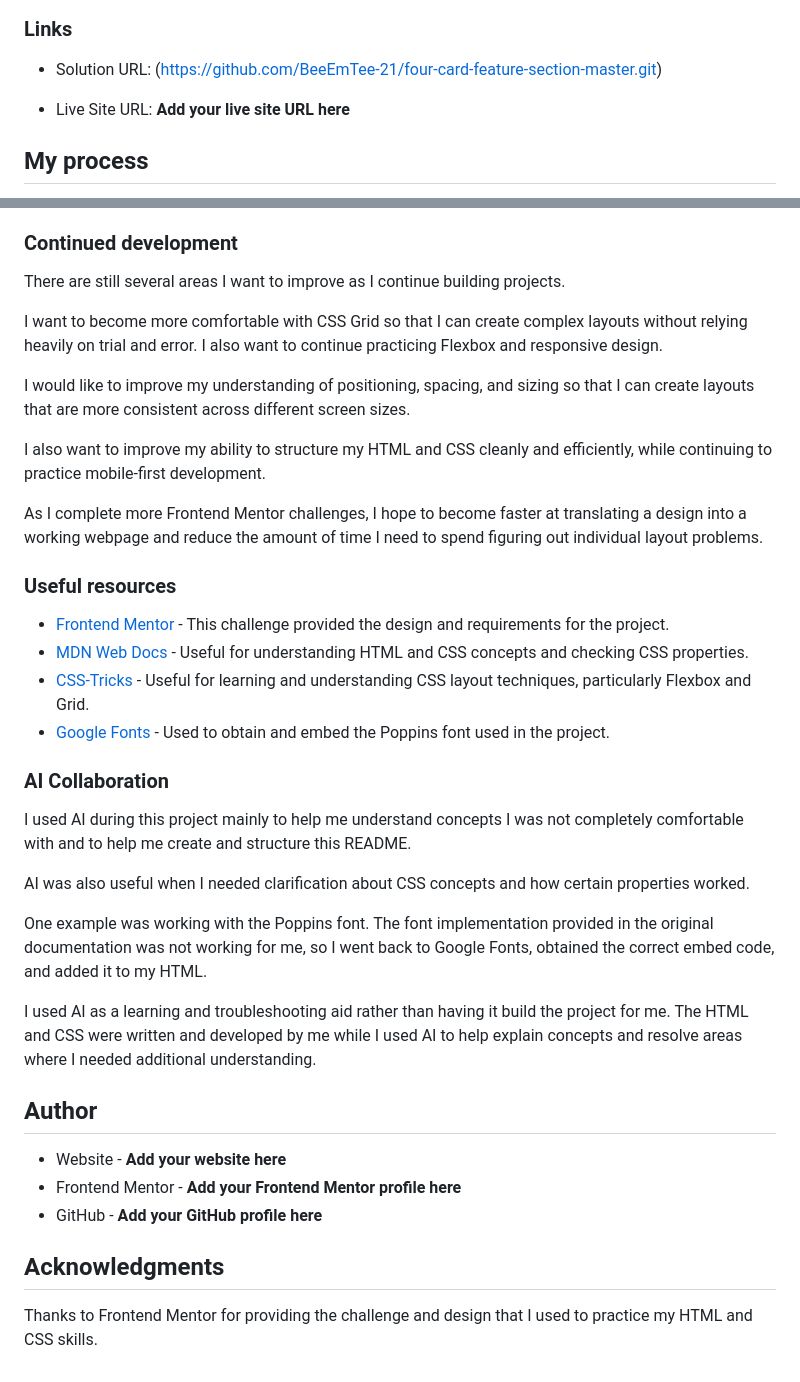
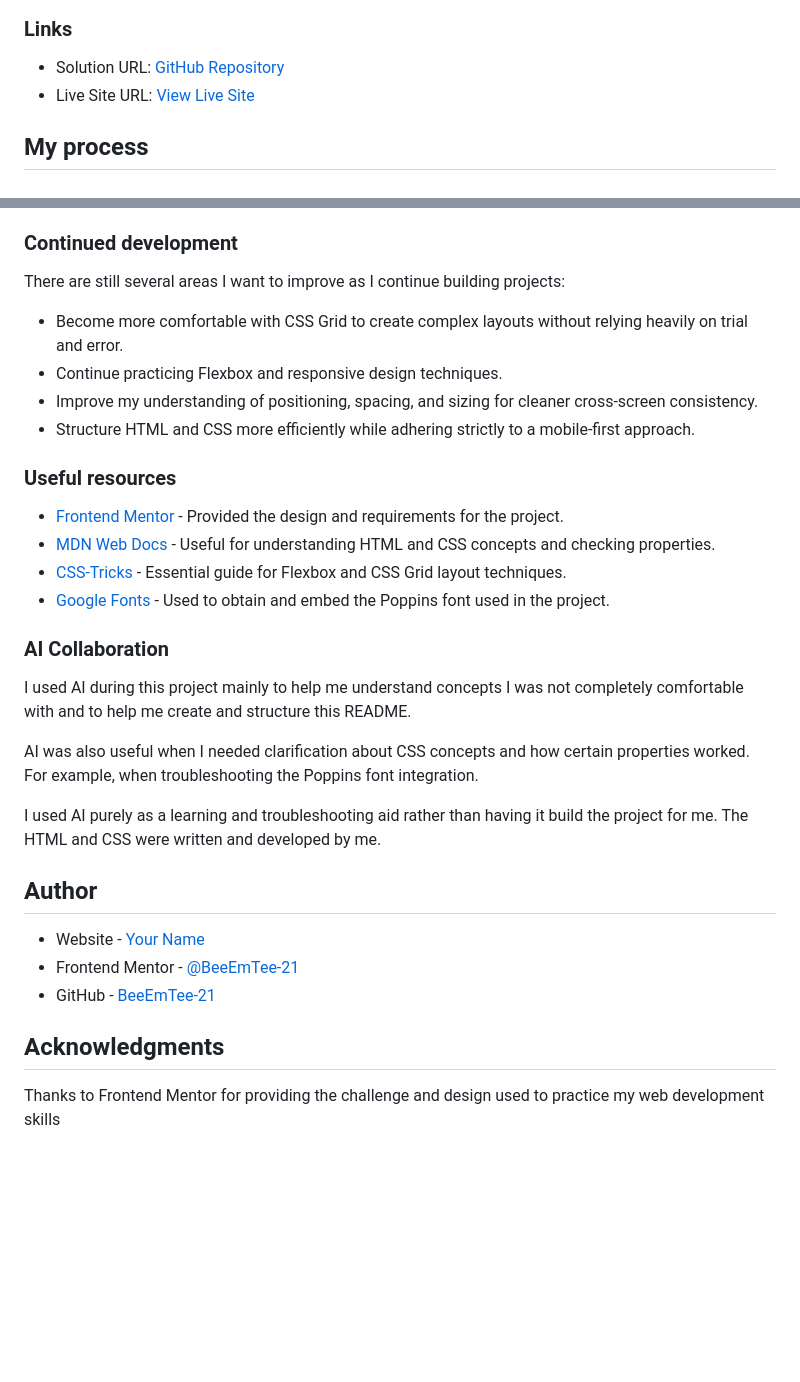
Before and after one commit to BeeEmTee-21/four-card-feature-section-master, a Markdown page: README.md, 2 parts joined by grey strips. GitHub-like rendering; blank space fills up the shorter version.

```diff
--- a/README.md
+++ b/README.md
@@ -41,9 +33,8 @@ Add a screenshot of your completed project here.
 
 ### Links
 
-* Solution URL: (https://github.com/BeeEmTee-21/four-card-feature-section-master.git)
-
-* Live Site URL: **Add your live site URL here**
+- Solution URL: [GitHub Repository](https://github.com/BeeEmTee-21/four-card-feature-section-master.git)
+- Live Site URL: [View Live Site](https://beeemtee-21.github.io/four-card-feature-section-master/)
 
 ## My process
 
@@ -87,39 +78,34 @@ Another thing I learned during the project was how to properly work with Google
 
 ### Continued development
 
-There are still several areas I want to improve as I continue building projects.
+There are still several areas I want to improve as I continue building projects:
 
-I want to become more comfortable with CSS Grid so that I can create complex layouts without relying heavily on trial and error. I also want to continue practicing Flexbox and responsive design.
-
-I would like to improve my understanding of positioning, spacing, and sizing so that I can create layouts that are more consistent across different screen sizes.
-
-I also want to improve my ability to structure my HTML and CSS cleanly and efficiently, while continuing to practice mobile-first development.
-
-As I complete more Frontend Mentor challenges, I hope to become faster at translating a design into a working webpage and reduce the amount of time I need to spend figuring out individual layout problems.
+- Become more comfortable with CSS Grid to create complex layouts without relying heavily on trial and error.
+- Continue practicing Flexbox and responsive design techniques.
+- Improve my understanding of positioning, spacing, and sizing for cleaner cross-screen consistency.
+- Structure HTML and CSS more efficiently while adhering strictly to a mobile-first approach.
 
 ### Useful resources
 
-* [Frontend Mentor](https://www.frontendmentor.io/) - This challenge provided the design and requirements for the project.
-* [MDN Web Docs](https://developer.mozilla.org/) - Useful for understanding HTML and CSS concepts and checking CSS properties.
-* [CSS-Tricks](https://css-tricks.com/) - Useful for learning and understanding CSS layout techniques, particularly Flexbox and Grid.
-* [Google Fonts](https://fonts.google.com/) - Used to obtain and embed the Poppins font used in the project.
+- [Frontend Mentor](https://www.frontendmentor.io/) - Provided the design and requirements for the project.
+- [MDN Web Docs](https://developer.mozilla.org/) - Useful for understanding HTML and CSS concepts and checking properties.
+- [CSS-Tricks](https://css-tricks.com/) - Essential guide for Flexbox and CSS Grid layout techniques.
+- [Google Fonts](https://fonts.google.com/) - Used to obtain and embed the Poppins font used in the project.
 
 ### AI Collaboration
 
 I used AI during this project mainly to help me understand concepts I was not completely comfortable with and to help me create and structure this README.
 
-AI was also useful when I needed clarification about CSS concepts and how certain properties worked.
+AI was also useful when I needed clarification about CSS concepts and how certain properties worked. For example, when troubleshooting the Poppins font integration.
 
-One example was working with the Poppins font. The font implementation provided in the original documentation was not working for me, so I went back to Google Fonts, obtained the correct embed code, and added it to my HTML.
-
-I used AI as a learning and troubleshooting aid rather than having it build the project for me. The HTML and CSS were written and developed by me while I used AI to help explain concepts and resolve areas where I needed additional understanding.
+I used AI purely as a learning and troubleshooting aid rather than having it build the project for me. The HTML and CSS were written and developed by me.
 
 ## Author
 
-* Website - **Add your website here**
-* Frontend Mentor - **Add your Frontend Mentor profile here**
-* GitHub - **Add your GitHub profile here**
+- Website - [Your Name](https://www.your-website.com)
+- Frontend Mentor - [@BeeEmTee-21](https://www.frontendmentor.io/profile/BeeEmTee-21)
+- GitHub - [BeeEmTee-21](https://github.com/BeeEmTee-21)
 
 ## Acknowledgments
 
-Thanks to Frontend Mentor for providing the challenge and design that I used to practice my HTML and CSS skills.
+Thanks to Frontend Mentor for providing the challenge and design used to practice my web development skills
```
Also changed, not shown: other parts of README.md (+20 -28 lines).
